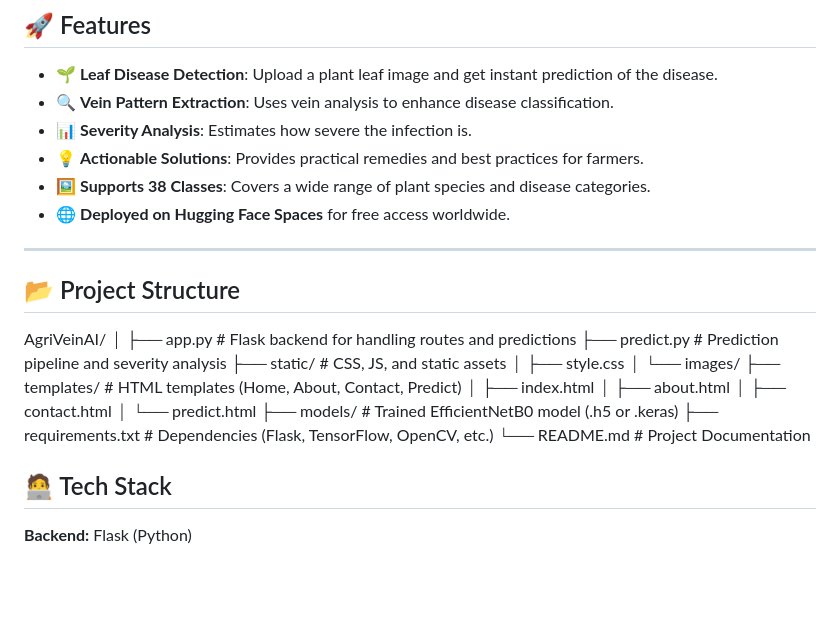
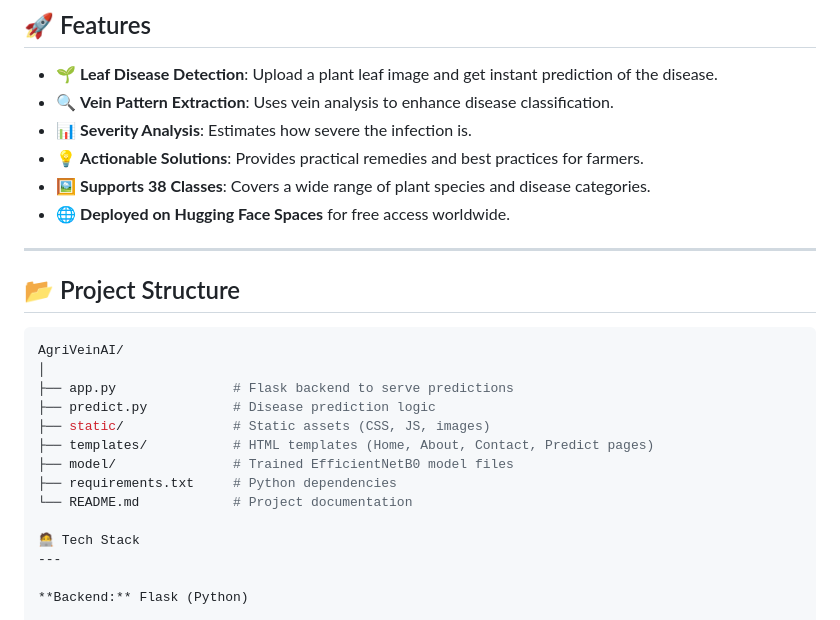
Before and after one commit to Gummalalikhitha/AgriveinAI, a Markdown page: README.md, the part around the change. Drawn GitHub-style; blank space fills up the shorter version.

````diff
--- a/README.md
+++ b/README.md
@@ -23,24 +23,18 @@ The app extracts **leaf vein patterns**, classifies the disease, estimates its *
 - 🌐 **Deployed on Hugging Face Spaces** for free access worldwide.
 
 ---
-
 ## 📂 Project Structure
 
+```bash
 AgriVeinAI/
 │
-├── app.py # Flask backend for handling routes and predictions
-├── predict.py # Prediction pipeline and severity analysis
-├── static/ # CSS, JS, and static assets
-│ ├── style.css
-│ └── images/
-├── templates/ # HTML templates (Home, About, Contact, Predict)
-│ ├── index.html
-│ ├── about.html
-│ ├── contact.html
-│ └── predict.html
-├── models/ # Trained EfficientNetB0 model (.h5 or .keras)
-├── requirements.txt # Dependencies (Flask, TensorFlow, OpenCV, etc.)
-└── README.md # Project Documentation
+├── app.py               # Flask backend to serve predictions
+├── predict.py           # Disease prediction logic
+├── static/              # Static assets (CSS, JS, images)
+├── templates/           # HTML templates (Home, About, Contact, Predict pages)
+├── model/               # Trained EfficientNetB0 model files
+├── requirements.txt     # Python dependencies
+└── README.md            # Project documentation
 
 🧑‍💻 Tech Stack
 ---
````
